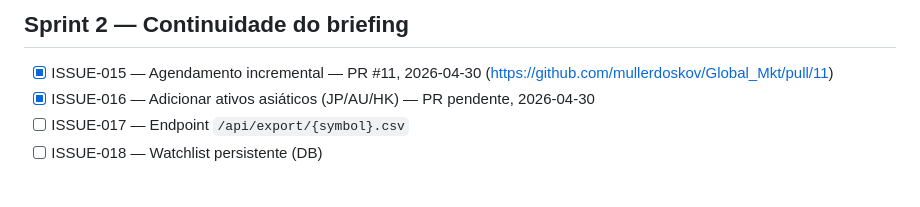
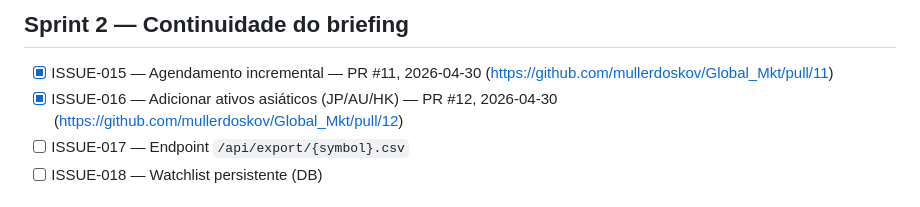
Before and after one commit to mullerdoskov/Global_Mkt, a Markdown page: PROGRESS.md, the part around the change. Rendered like a GitHub page.

Commit message:
chore: atualiza PROGRESS.md com URL do PR #12

```diff
--- a/PROGRESS.md
+++ b/PROGRESS.md
@@ -30,7 +30,7 @@ Ordem = prioridade de execução. Marcações:
 ## Sprint 2 — Continuidade do briefing
 
 - [x] ISSUE-015 — Agendamento incremental — PR #11, 2026-04-30 (https://github.com/mullerdoskov/Global_Mkt/pull/11)
-- [x] ISSUE-016 — Adicionar ativos asiáticos (JP/AU/HK) — PR pendente, 2026-04-30
+- [x] ISSUE-016 — Adicionar ativos asiáticos (JP/AU/HK) — PR #12, 2026-04-30 (https://github.com/mullerdoskov/Global_Mkt/pull/12)
 - [ ] ISSUE-017 — Endpoint `/api/export/{symbol}.csv`
 - [ ] ISSUE-018 — Watchlist persistente (DB)
 
```
